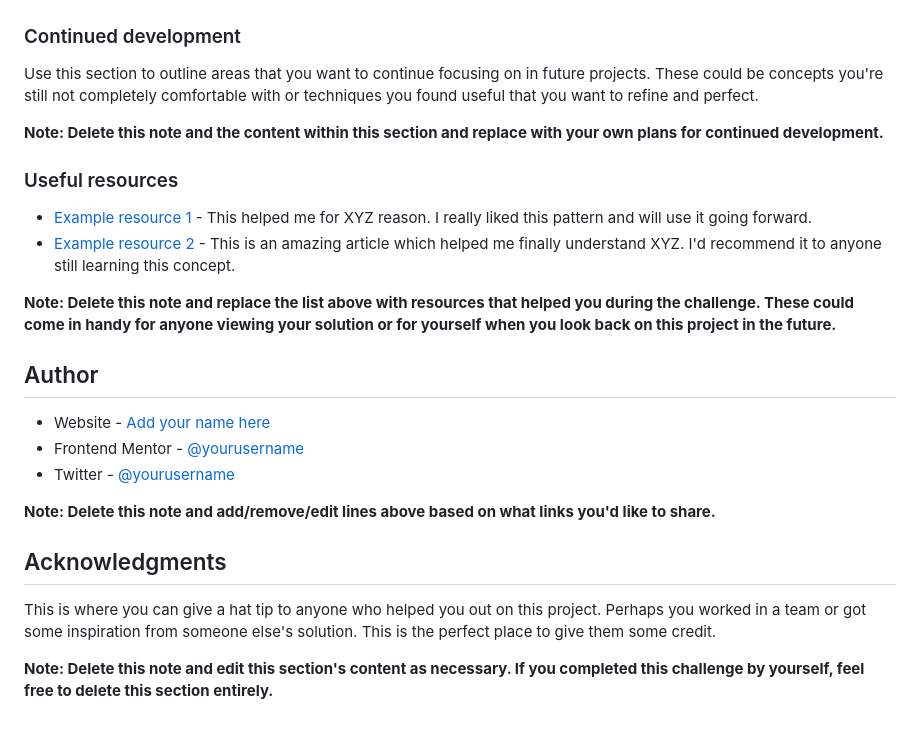
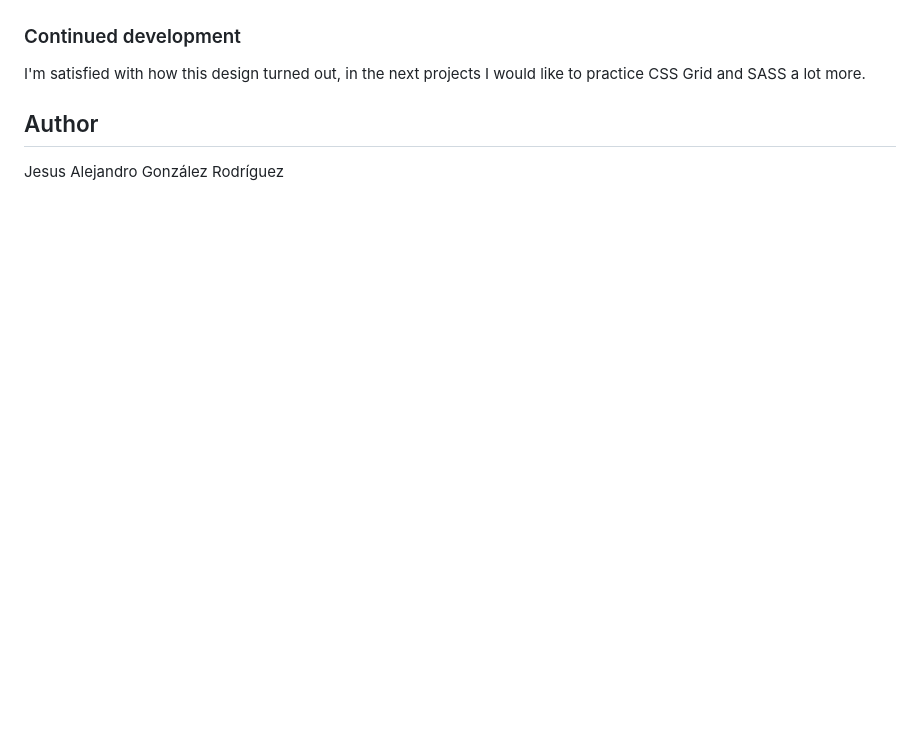
Before and after one commit to thealexgonzo/qr-code-component, a Markdown page: README.md, the part around the change printed below. Drawn GitHub-style; blank space fills up the shorter version.

```diff
--- a/README.md
+++ b/README.md
@@ -78,26 +45,7 @@ If you want more help with writing markdown, we'd recommend checking out [The Ma
 ### Continued development
 
-Use this section to outline areas that you want to continue focusing on in future projects. These could be concepts you're still not completely comfortable with or techniques you found useful that you want to refine and perfect.
-
-**Note: Delete this note and the content within this section and replace with your own plans for continued development.**
-
-### Useful resources
-
-- [Example resource 1](https://www.example.com) - This helped me for XYZ reason. I really liked this pattern and will use it going forward.
-- [Example resource 2](https://www.example.com) - This is an amazing article which helped me finally understand XYZ. I'd recommend it to anyone still learning this concept.
-
-**Note: Delete this note and replace the list above with resources that helped you during the challenge. These could come in handy for anyone viewing your solution or for yourself when you look back on this project in the future.**
+I'm satisfied with how this design turned out, in the next projects I would like to practice CSS Grid and SASS a lot more.
 
 ## Author
 
-- Website - [Add your name here](https://www.your-site.com)
-- Frontend Mentor - [@yourusername](https://www.frontendmentor.io/profile/yourusername)
-- Twitter - [@yourusername](https://www.twitter.com/yourusername)
-
-**Note: Delete this note and add/remove/edit lines above based on what links you'd like to share.**
-
-## Acknowledgments
-
-This is where you can give a hat tip to anyone who helped you out on this project. Perhaps you worked in a team or got some inspiration from someone else's solution. This is the perfect place to give them some credit.
-
-**Note: Delete this note and edit this section's content as necessary. If you completed this challenge by yourself, feel free to delete this section entirely.**
+Jesus Alejandro González Rodríguez
```
Also changed, not shown: other parts of README.md (+8 -41 lines), images/mobile-design.jpg (added), 2 other files.
